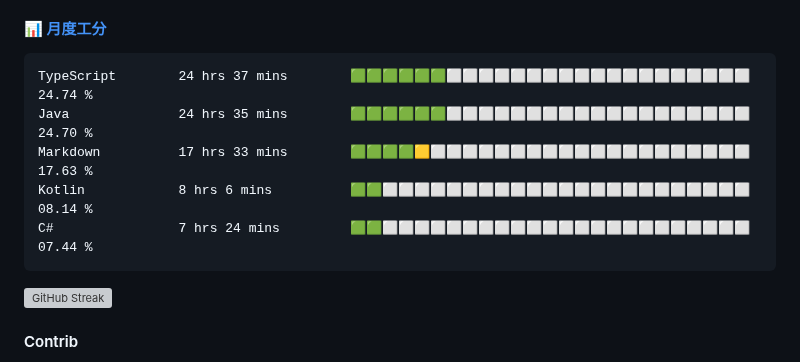
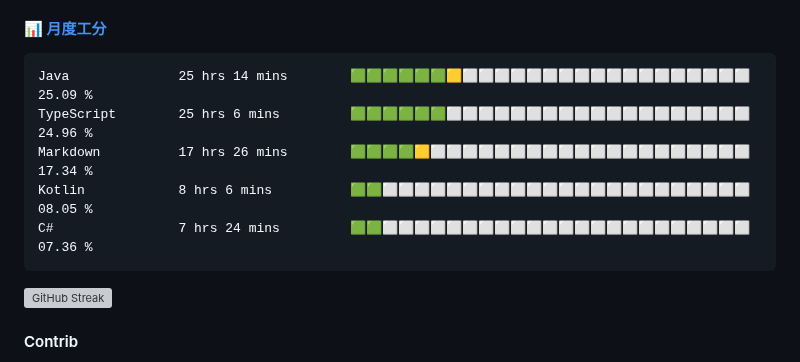
Before and after one commit to changweihua/changweihua, a Markdown page: README.md, the part around the change. Rendered like a GitHub page; grey boxes are pictures that could not be loaded.

Commit message:
Update Waka Stats

````diff
--- a/README.md
+++ b/README.md
@@ -24,11 +24,11 @@ English | [中文](README_CN.md)
 <!--START_SECTION:wakao-->
 
 ```txt
-TypeScript        24 hrs 37 mins        🟩🟩🟩🟩🟩🟩⬜⬜⬜⬜⬜⬜⬜⬜⬜⬜⬜⬜⬜⬜⬜⬜⬜⬜⬜   24.74 %
-Java              24 hrs 35 mins        🟩🟩🟩🟩🟩🟩⬜⬜⬜⬜⬜⬜⬜⬜⬜⬜⬜⬜⬜⬜⬜⬜⬜⬜⬜   24.70 %
-Markdown          17 hrs 33 mins        🟩🟩🟩🟩🟨⬜⬜⬜⬜⬜⬜⬜⬜⬜⬜⬜⬜⬜⬜⬜⬜⬜⬜⬜⬜   17.63 %
-Kotlin            8 hrs 6 mins          🟩🟩⬜⬜⬜⬜⬜⬜⬜⬜⬜⬜⬜⬜⬜⬜⬜⬜⬜⬜⬜⬜⬜⬜⬜   08.14 %
-C#                7 hrs 24 mins         🟩🟩⬜⬜⬜⬜⬜⬜⬜⬜⬜⬜⬜⬜⬜⬜⬜⬜⬜⬜⬜⬜⬜⬜⬜   07.44 %
+Java              25 hrs 14 mins        🟩🟩🟩🟩🟩🟩🟨⬜⬜⬜⬜⬜⬜⬜⬜⬜⬜⬜⬜⬜⬜⬜⬜⬜⬜   25.09 %
+TypeScript        25 hrs 6 mins         🟩🟩🟩🟩🟩🟩⬜⬜⬜⬜⬜⬜⬜⬜⬜⬜⬜⬜⬜⬜⬜⬜⬜⬜⬜   24.96 %
+Markdown          17 hrs 26 mins        🟩🟩🟩🟩🟨⬜⬜⬜⬜⬜⬜⬜⬜⬜⬜⬜⬜⬜⬜⬜⬜⬜⬜⬜⬜   17.34 %
+Kotlin            8 hrs 6 mins          🟩🟩⬜⬜⬜⬜⬜⬜⬜⬜⬜⬜⬜⬜⬜⬜⬜⬜⬜⬜⬜⬜⬜⬜⬜   08.05 %
+C#                7 hrs 24 mins         🟩🟩⬜⬜⬜⬜⬜⬜⬜⬜⬜⬜⬜⬜⬜⬜⬜⬜⬜⬜⬜⬜⬜⬜⬜   07.36 %
 ```
 
 <!--END_SECTION:wakao-->
````
